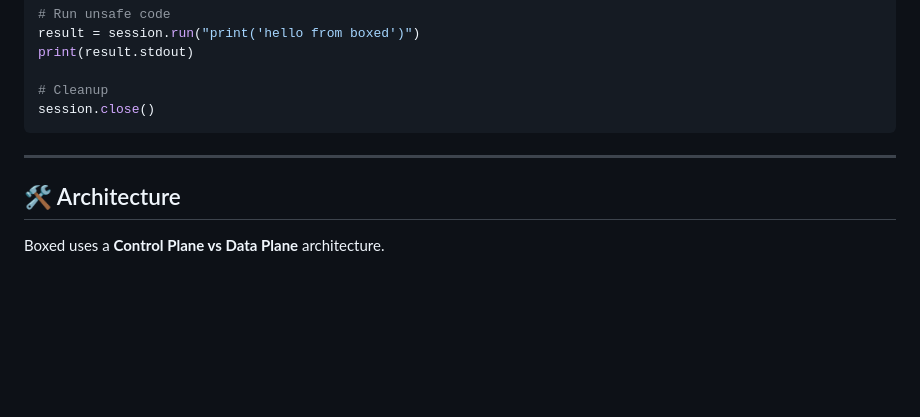
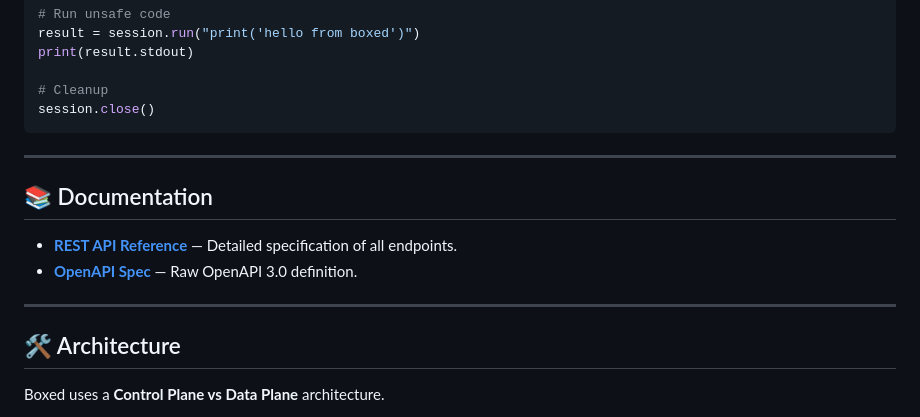
Before and after one commit to akshayaggarwal99/boxed, a Markdown page: README.md, the part around the change. GitHub-like rendering; blank space fills up the shorter version.

Commit message:
docs: add Documentation section to README and update API ref with Auth

```diff
--- a/README.md
+++ b/README.md
@@ -131,6 +131,13 @@ session.close()
 
 ---
 
+## 📚 Documentation
+
+- **[REST API Reference](docs/api.md)** — Detailed specification of all endpoints.
+- **[OpenAPI Spec](api/openapi.yaml)** — Raw OpenAPI 3.0 definition.
+
+---
+
 ## 🛠️ Architecture
 
 Boxed uses a **Control Plane vs Data Plane** architecture.
```
Also changed, not shown: docs/api.md (+11 -0 lines).
